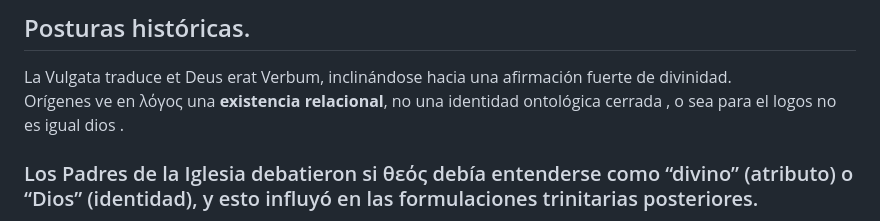
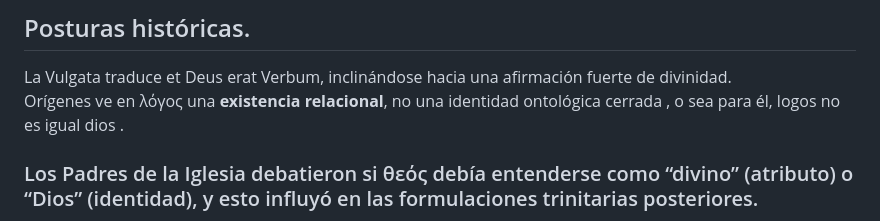
Before and after one commit to LaBibliaTeca/Documentos, a Markdown page: Juan1_1.md, the part around the change. GitHub-like rendering.

```diff
--- a/Juan1_1.md
+++ b/Juan1_1.md
@@ -11,7 +11,7 @@ Bueno , esto no es cierto para el koiné.
 
 ## Posturas históricas.
 La Vulgata traduce et Deus erat Verbum,  inclinándose hacia una afirmación fuerte de divinidad.
-Orígenes ve en λόγος una **existencia relacional**, no una identidad ontológica cerrada , o sea para el logos no es igual dios  .
+Orígenes ve en λόγος una **existencia relacional**, no una identidad ontológica cerrada , o sea para él, logos no es igual dios  .
 ### Los Padres de la Iglesia debatieron si θεός debía entenderse como “divino” (atributo) o “Dios” (identidad), y esto influyó en las formulaciones trinitarias posteriores.
 
 *Los  traductores no  afirman abiertamente que *El logos era Dios” sino “el Verbo era divino”.*
```
